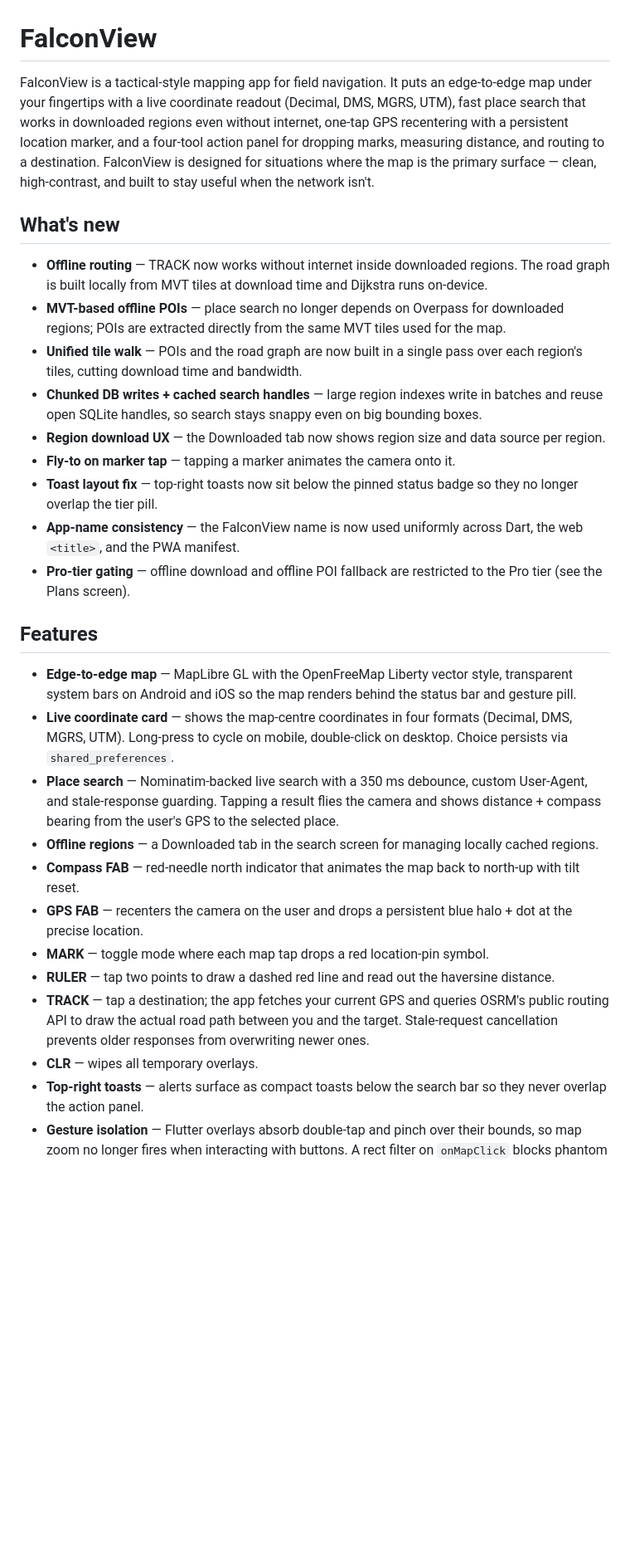
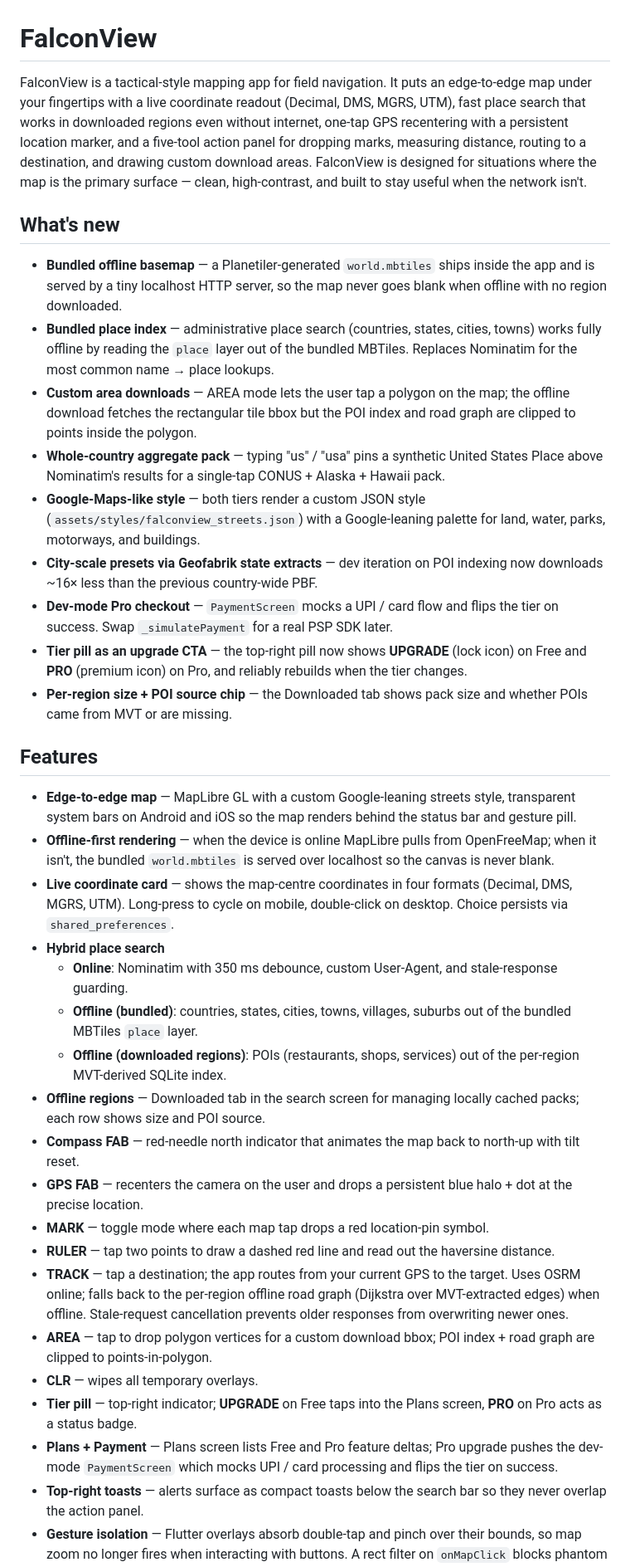
Before and after one commit to Parth-Gupta-github/FalconView, a Markdown page: README.md, the part around one of its changes. Shown at 83% size. Rendered like a GitHub page; blank space fills up the shorter version.

```diff
--- a/README.md
+++ b/README.md
@@ -1,31 +1,38 @@
 # FalconView
 
-FalconView is a tactical-style mapping app for field navigation. It puts an edge-to-edge map under your fingertips with a live coordinate readout (Decimal, DMS, MGRS, UTM), fast place search that works in downloaded regions even without internet, one-tap GPS recentering with a persistent location marker, and a four-tool action panel for dropping marks, measuring distance, and routing to a destination. FalconView is designed for situations where the map is the primary surface — clean, high-contrast, and built to stay useful when the network isn't.
+FalconView is a tactical-style mapping app for field navigation. It puts an edge-to-edge map under your fingertips with a live coordinate readout (Decimal, DMS, MGRS, UTM), fast place search that works in downloaded regions even without internet, one-tap GPS recentering with a persistent location marker, and a five-tool action panel for dropping marks, measuring distance, routing to a destination, and drawing custom download areas. FalconView is designed for situations where the map is the primary surface — clean, high-contrast, and built to stay useful when the network isn't.
 
 ## What's new
 
-- **Offline routing** — TRACK now works without internet inside downloaded regions. The road graph is built locally from MVT tiles at download time and Dijkstra runs on-device.
-- **MVT-based offline POIs** — place search no longer depends on Overpass for downloaded regions; POIs are extracted directly from the same MVT tiles used for the map.
-- **Unified tile walk** — POIs and the road graph are now built in a single pass over each region's tiles, cutting download time and bandwidth.
-- **Chunked DB writes + cached search handles** — large region indexes write in batches and reuse open SQLite handles, so search stays snappy even on big bounding boxes.
-- **Region download UX** — the Downloaded tab now shows region size and data source per region.
-- **Fly-to on marker tap** — tapping a marker animates the camera onto it.
-- **Toast layout fix** — top-right toasts now sit below the pinned status badge so they no longer overlap the tier pill.
-- **App-name consistency** — the FalconView name is now used uniformly across Dart, the web `<title>`, and the PWA manifest.
-- **Pro-tier gating** — offline download and offline POI fallback are restricted to the Pro tier (see the Plans screen).
+- **Bundled offline basemap** — a Planetiler-generated `world.mbtiles` ships inside the app and is served by a tiny localhost HTTP server, so the map never goes blank when offline with no region downloaded.
+- **Bundled place index** — administrative place search (countries, states, cities, towns) works fully offline by reading the `place` layer out of the bundled MBTiles. Replaces Nominatim for the most common name → place lookups.
+- **Custom area downloads** — AREA mode lets the user tap a polygon on the map; the offline download fetches the rectangular tile bbox but the POI index and road graph are clipped to points inside the polygon.
+- **Whole-country aggregate pack** — typing "us" / "usa" pins a synthetic United States Place above Nominatim's results for a single-tap CONUS + Alaska + Hawaii pack.
+- **Google-Maps-like style** — both tiers render a custom JSON style (`assets/styles/falconview_streets.json`) with a Google-leaning palette for land, water, parks, motorways, and buildings.
+- **City-scale presets via Geofabrik state extracts** — dev iteration on POI indexing now downloads ~16× less than the previous country-wide PBF.
+- **Dev-mode Pro checkout** — `PaymentScreen` mocks a UPI / card flow and flips the tier on success. Swap `_simulatePayment` for a real PSP SDK later.
+- **Tier pill as an upgrade CTA** — the top-right pill now shows **UPGRADE** (lock icon) on Free and **PRO** (premium icon) on Pro, and reliably rebuilds when the tier changes.
+- **Per-region size + POI source chip** — the Downloaded tab shows pack size and whether POIs came from MVT or are missing.
 
 ## Features
 
-- **Edge-to-edge map** — MapLibre GL with the OpenFreeMap Liberty vector style, transparent system bars on Android and iOS so the map renders behind the status bar and gesture pill.
+- **Edge-to-edge map** — MapLibre GL with a custom Google-leaning streets style, transparent system bars on Android and iOS so the map renders behind the status bar and gesture pill.
+- **Offline-first rendering** — when the device is online MapLibre pulls from OpenFreeMap; when it isn't, the bundled `world.mbtiles` is served over localhost so the canvas is never blank.
 - **Live coordinate card** — shows the map-centre coordinates in four formats (Decimal, DMS, MGRS, UTM). Long-press to cycle on mobile, double-click on desktop. Choice persists via `shared_preferences`.
-- **Place search** — Nominatim-backed live search with a 350 ms debounce, custom User-Agent, and stale-response guarding. Tapping a result flies the camera and shows distance + compass bearing from the user's GPS to the selected place.
-- **Offline regions** — a Downloaded tab in the search screen for managing locally cached regions.
+- **Hybrid place search**
+  - **Online**: Nominatim with 350 ms debounce, custom User-Agent, and stale-response guarding.
+  - **Offline (bundled)**: countries, states, cities, towns, villages, suburbs out of the bundled MBTiles `place` layer.
+  - **Offline (downloaded regions)**: POIs (restaurants, shops, services) out of the per-region MVT-derived SQLite index.
+- **Offline regions** — Downloaded tab in the search screen for managing locally cached packs; each row shows size and POI source.
 - **Compass FAB** — red-needle north indicator that animates the map back to north-up with tilt reset.
 - **GPS FAB** — recenters the camera on the user and drops a persistent blue halo + dot at the precise location.
 - **MARK** — toggle mode where each map tap drops a red location-pin symbol.
 - **RULER** — tap two points to draw a dashed red line and read out the haversine distance.
-- **TRACK** — tap a destination; the app fetches your current GPS and queries OSRM's public routing API to draw the actual road path between you and the target. Stale-request cancellation prevents older responses from overwriting newer ones.
+- **TRACK** — tap a destination; the app routes from your current GPS to the target. Uses OSRM online; falls back to the per-region offline road graph (Dijkstra over MVT-extracted edges) when offline. Stale-request cancellation prevents older responses from overwriting newer ones.
+- **AREA** — tap to drop polygon vertices for a custom download bbox; POI index + road graph are clipped to points-in-polygon.
 - **CLR** — wipes all temporary overlays.
+- **Tier pill** — top-right indicator; **UPGRADE** on Free taps into the Plans screen, **PRO** on Pro acts as a status badge.
+- **Plans + Payment** — Plans screen lists Free and Pro feature deltas; Pro upgrade pushes the dev-mode `PaymentScreen` which mocks UPI / card processing and flips the tier on success.
 - **Top-right toasts** — alerts surface as compact toasts below the search bar so they never overlap the action panel.
 - **Gesture isolation** — Flutter overlays absorb double-tap and pinch over their bounds, so map zoom no longer fires when interacting with buttons. A rect filter on `onMapClick` blocks phantom map taps under the overlays.
 
```
Also changed, not shown: other parts of README.md (+83 -24 lines).
